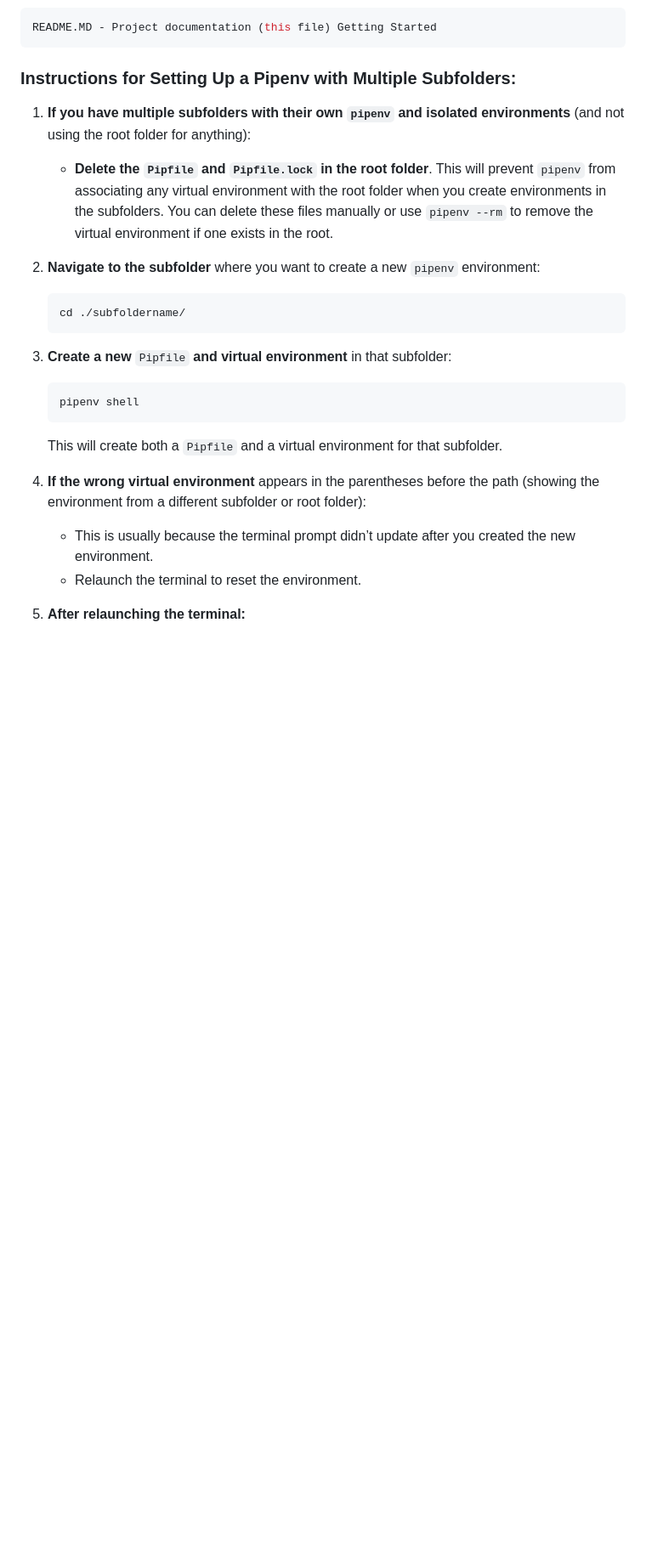
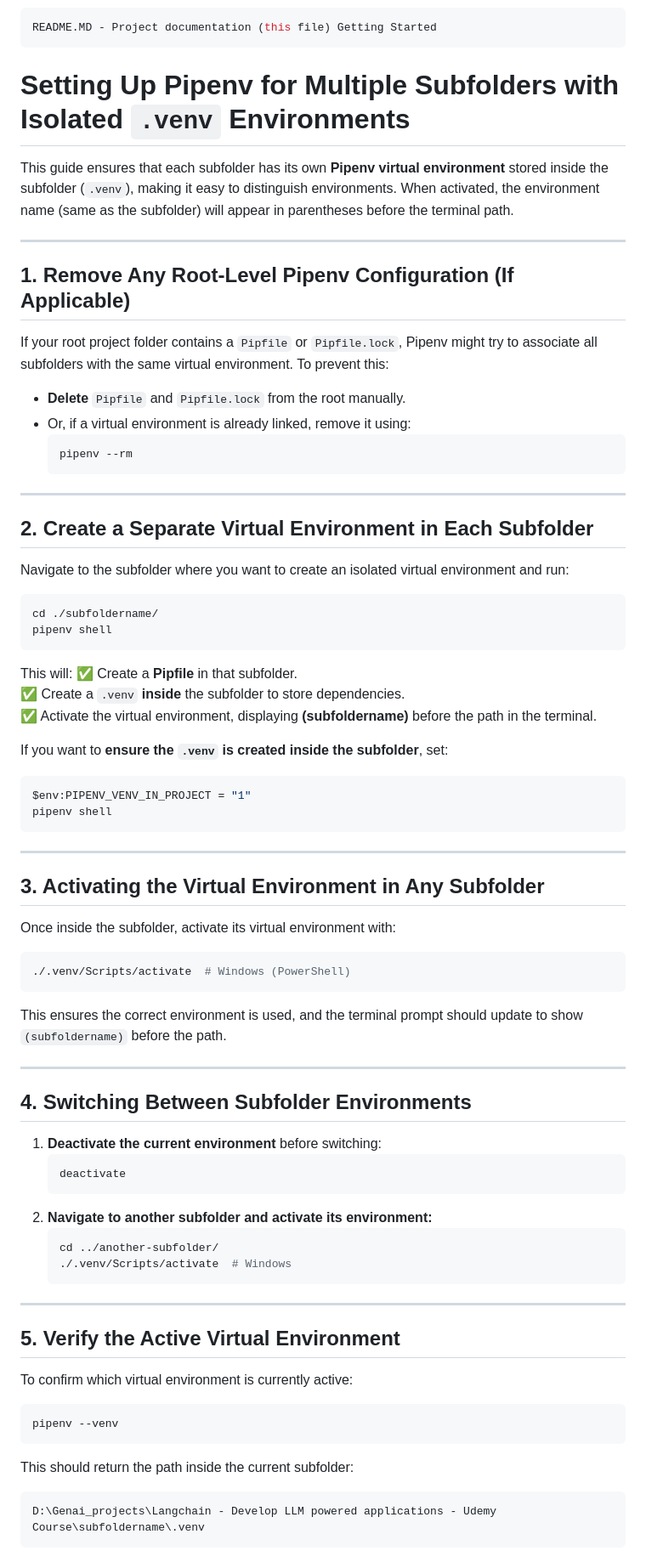
Before and after one commit to DCGUY009/Langchain-Learning, a Markdown page: README.MD, the part around the change printed below. Shown: that part at 85% size. GitHub-like rendering; blank space fills up the shorter version.

Commit message:
Updated readme with pipenv setup guide

````diff
--- a/README.MD
+++ b/README.MD
@@ -14,24 +14,70 @@ react-langchain/ - Our own React implementation from Langchain
 README.MD - Project documentation (this file) Getting Started
 ```
 
-### Instructions for Setting Up a Pipenv with Multiple Subfolders:
+# **Setting Up Pipenv for Multiple Subfolders with Isolated `.venv` Environments**
 
-1. **If you have multiple subfolders with their own `pipenv` and isolated environments** (and not using the root folder for anything):
-   - **Delete the `Pipfile` and `Pipfile.lock` in the root folder**. This will prevent `pipenv` from associating any virtual environment with the root folder when you create environments in the subfolders. You can delete these files manually or use `pipenv --rm` to remove the virtual environment if one exists in the root.
+This guide ensures that each subfolder has its own **Pipenv virtual environment** stored inside the subfolder (`.venv`), making it easy to distinguish environments. When activated, the environment name (same as the subfolder) will appear in parentheses before the terminal path.
 
-2. **Navigate to the subfolder** where you want to create a new `pipenv` environment:
+---
+
+## **1. Remove Any Root-Level Pipenv Configuration (If Applicable)**
+If your root project folder contains a `Pipfile` or `Pipfile.lock`, Pipenv might try to associate all subfolders with the same virtual environment. To prevent this:
+- **Delete** `Pipfile` and `Pipfile.lock` from the root manually.
+- Or, if a virtual environment is already linked, remove it using:
+  ```bash
+  pipenv --rm
+  ```
+
+---
+
+## **2. Create a Separate Virtual Environment in Each Subfolder**
+Navigate to the subfolder where you want to create an isolated virtual environment and run:
+```bash
+cd ./subfoldername/
+pipenv shell
+```
+This will:
+✅ Create a **Pipfile** in that subfolder.
+✅ Create a `.venv` **inside** the subfolder to store dependencies.
+✅ Activate the virtual environment, displaying **(subfoldername)** before the path in the terminal.
+
+If you want to **ensure the `.venv` is created inside the subfolder**, set:
+```powershell
+$env:PIPENV_VENV_IN_PROJECT = "1"
+pipenv shell
+```
+
+---
+
+## **3. Activating the Virtual Environment in Any Subfolder**
+Once inside the subfolder, activate its virtual environment with:
+```powershell
+./.venv/Scripts/activate  # Windows (PowerShell)
+```
+This ensures the correct environment is used, and the terminal prompt should update to show `(subfoldername)` before the path.
+
+---
+
+## **4. Switching Between Subfolder Environments**
+1. **Deactivate the current environment** before switching:
    ```bash
-   cd ./subfoldername/
+   deactivate
    ```
-3. **Create a new** `Pipfile` **and virtual environment** in that subfolder:
-    ```bash
-    pipenv shell
-    ```
-    This will create both a `Pipfile` and a virtual environment for that subfolder.
+2. **Navigate to another subfolder and activate its environment:**
+   ```bash
+   cd ../another-subfolder/
+   ./.venv/Scripts/activate  # Windows
+   ```
 
-4. **If the wrong virtual environment** appears in the parentheses before the path (showing the environment from a different subfolder or root folder):
-    - This is usually because the terminal prompt didn’t update after you created the new environment.
-    - Relaunch the terminal to reset the environment.
+---
 
-5. **After relaunching the terminal:**
+## **5. Verify the Active Virtual Environment**
+To confirm which virtual environment is currently active:
+```powershell
+pipenv --venv
+```
+This should return the path inside the current subfolder:
+```
+D:\Genai_projects\Langchain - Develop LLM powered applications - Udemy Course\subfoldername\.venv
+```
 
````
Also changed, not shown: other parts of README.MD (+15 -14 lines).
